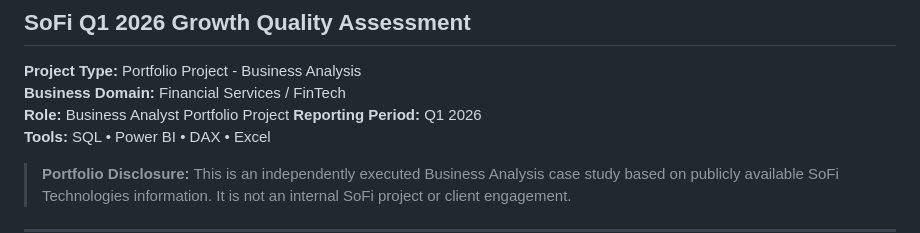
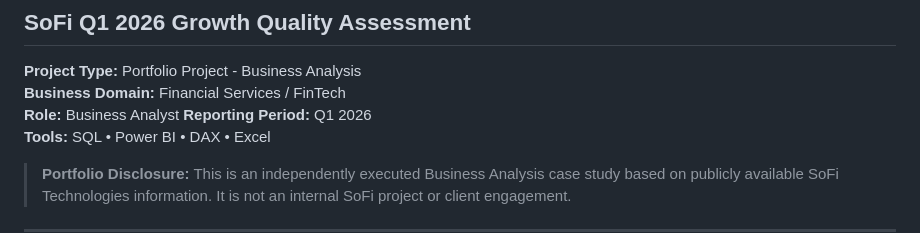
Before and after one commit to junaidshaik786-royal/sofi-q1-2026-growth-quality-analysis, a Markdown page: documents/Business_Requirements_Analytical_Requirements.md, the part around the change. Rendered like a GitHub page.

Commit message:
Fix role formatting in business requirements document

```diff
--- a/documents/Business_Requirements_Analytical_Requirements.md
+++ b/documents/Business_Requirements_Analytical_Requirements.md
@@ -6,7 +6,7 @@
 
 **Project Type:** Portfolio Project - Business Analysis
 **Business Domain:** Financial Services / FinTech
-**Role:** Business Analyst Portfolio Project
+**Role:** Business Analyst
 **Reporting Period:** Q1 2026
 **Tools:** SQL • Power BI • DAX • Excel
 
```
